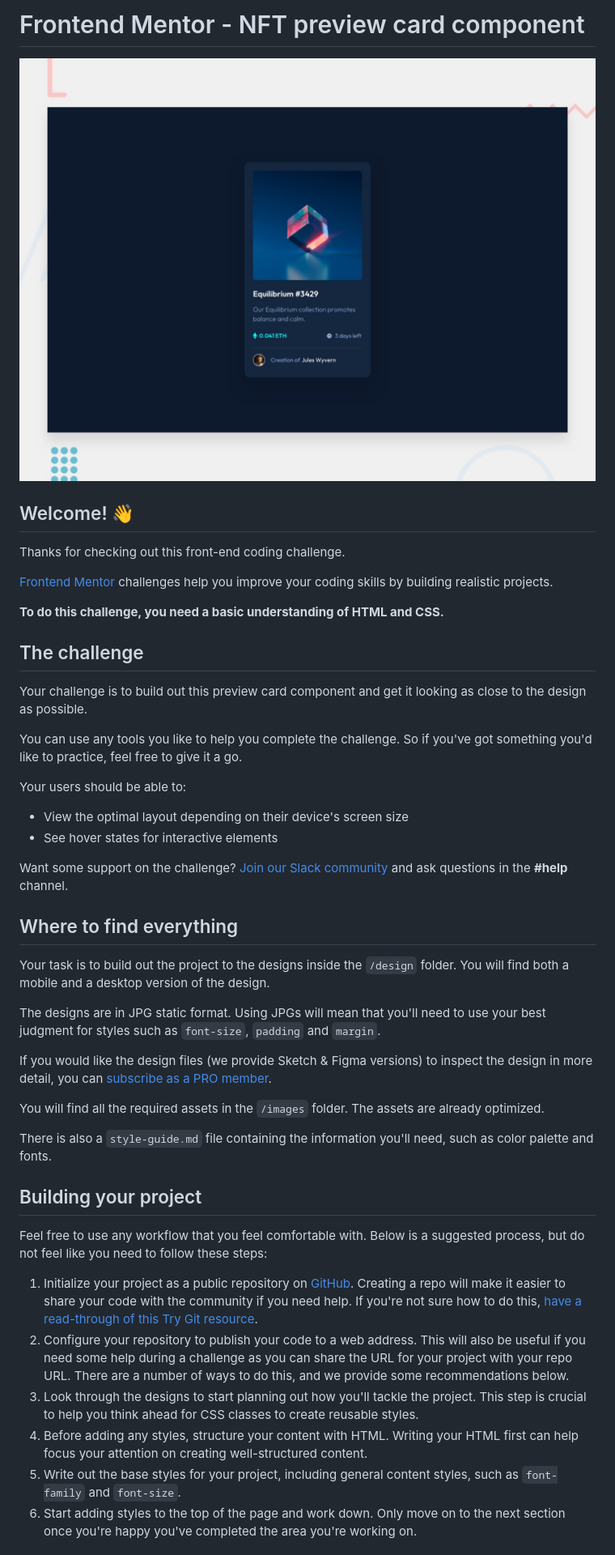
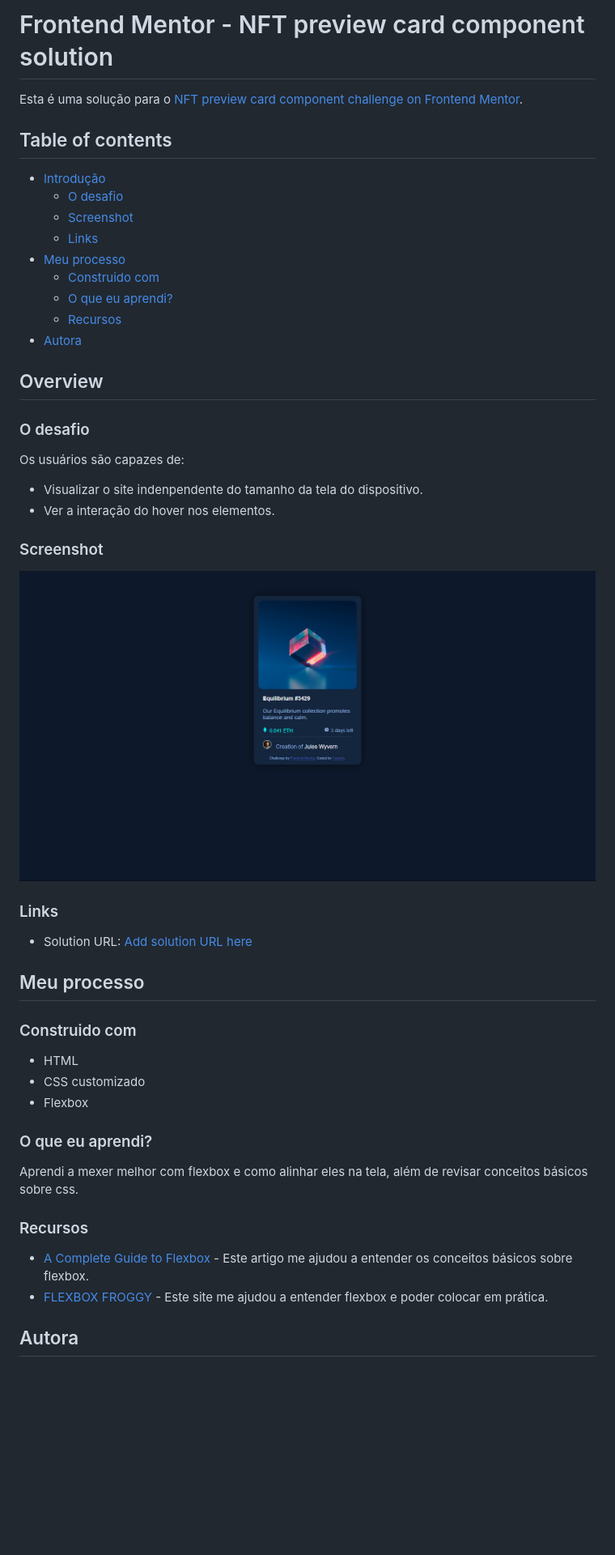
Before and after one commit to TinyHero13/nft-frontendmentor-challenge, a Markdown page: README.md, the part around the change printed below. Shown: that part at 81% size. GitHub-like rendering; pictures changed too: images/resultado_final.png (added); blank space fills up the shorter version.

Commit message:
Arrumando o readme

```diff
--- a/README.md
+++ b/README.md
@@ -1,48 +1,53 @@
-# Frontend Mentor - NFT preview card component
+# Frontend Mentor - NFT preview card component solution
 
-![Design preview for the NFT preview card component coding challenge](./design/desktop-preview.jpg)
+Esta é uma solução para o [NFT preview card component challenge on Frontend Mentor](https://www.frontendmentor.io/challenges/nft-preview-card-component-SbdUL_w0U).
 
-## Welcome! 👋
+## Table of contents
 
-Thanks for checking out this front-end coding challenge.
+- [Introdução](#introdução)
+  - [O desafio](#o-desafio)
+  - [Screenshot](#screenshot)
+  - [Links](#links)
+- [Meu processo](#meu-processo)
+  - [Construido com](#construido-com)
+  - [O que eu aprendi?](#o-que-eu-aprendi)
+  - [Recursos](#recursos)
+- [Autora](#autora)
 
-[Frontend Mentor](https://www.frontendmentor.io) challenges help you improve your coding skills by building realistic projects.
+## Overview
 
-**To do this challenge, you need a basic understanding of HTML and CSS.**
+### O desafio
 
-## The challenge
+Os usuários são capazes de:
 
-Your challenge is to build out this preview card component and get it looking as close to the design as possible.
+- Visualizar o site indenpendente do tamanho da tela do dispositivo.
+- Ver a interação do hover nos elementos.
 
-You can use any tools you like to help you complete the challenge. So if you've got something you'd like to practice, feel free to give it a go.
+### Screenshot
 
-Your users should be able to:
+![](./images/resultado_final.png)
 
-- View the optimal layout depending on their device's screen size
-- See hover states for interactive elements
+### Links
 
-Want some support on the challenge? [Join our Slack community](https://www.frontendmentor.io/slack) and ask questions in the **#help** channel.
+- Solution URL: [Add solution URL here](https://your-solution-url.com)
 
-## Where to find everything
+## Meu processo
 
-Your task is to build out the project to the designs inside the `/design` folder. You will find both a mobile and a desktop version of the design.
+### Construido com
 
-The designs are in JPG static format. Using JPGs will mean that you'll need to use your best judgment for styles such as `font-size`, `padding` and `margin`.
+- HTML
+- CSS customizado
+- Flexbox
 
-If you would like the design files (we provide Sketch & Figma versions) to inspect the design in more detail, you can [subscribe as a PRO member](https://www.frontendmentor.io/pro).
+### O que eu aprendi?
 
-You will find all the required assets in the `/images` folder. The assets are already optimized.
+Aprendi a mexer melhor com flexbox e como alinhar eles na tela, além de revisar conceitos básicos sobre css.
 
-There is also a `style-guide.md` file containing the information you'll need, such as color palette and fonts.
 
-## Building your project
+### Recursos
 
-Feel free to use any workflow that you feel comfortable with. Below is a suggested process, but do not feel like you need to follow these steps:
+- [A Complete Guide to Flexbox](https://css-tricks.com/snippets/css/a-guide-to-flexbox/) - Este artigo me ajudou a entender os conceitos básicos sobre flexbox.
+- [FLEXBOX FROGGY](https://flexboxfroggy.com) - Este site me ajudou a entender flexbox e poder colocar em prática.
 
-1. Initialize your project as a public repository on [GitHub](https://github.com/). Creating a repo will make it easier to share your code with the community if you need help. If you're not sure how to do this, [have a read-through of this Try Git resource](https://try.github.io/).
-2. Configure your repository to publish your code to a web address. This will also be useful if you need some help during a challenge as you can share the URL for your project with your repo URL. There are a number of ways to do this, and we provide some recommendations below.
-3. Look through the designs to start planning out how you'll tackle the project. This step is crucial to help you think ahead for CSS classes to create reusable styles.
-4. Before adding any styles, structure your content with HTML. Writing your HTML first can help focus your attention on creating well-structured content.
-5. Write out the base styles for your project, including general content styles, such as `font-family` and `font-size`.
-6. Start adding styles to the top of the page and work down. Only move on to the next section once you're happy you've completed the area you're working on.
+## Autora
 
```
Also changed, not shown: other parts of README.md (+3 -44 lines), README-template.md (deleted, +0 -111 lines), 2 other files.
